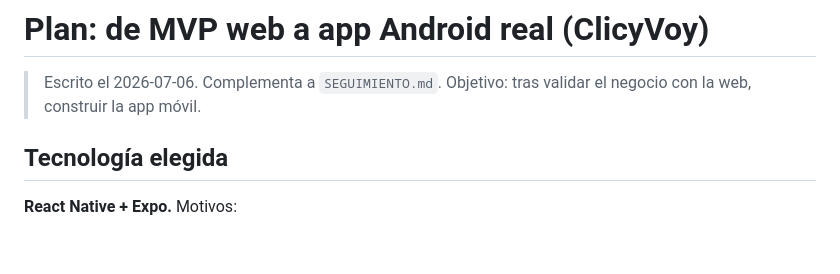
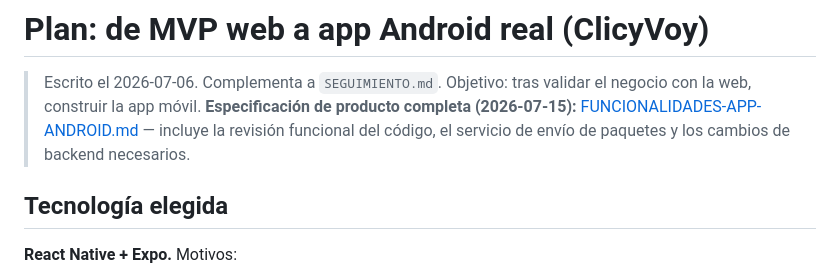
Before and after one commit to portemaniafurgo-bit/portemania, a Markdown page: docs/PLAN-APP-ANDROID.md, the part around the change. GitHub-like rendering; blank space fills up the shorter version.

```diff
--- a/docs/PLAN-APP-ANDROID.md
+++ b/docs/PLAN-APP-ANDROID.md
@@ -2,6 +2,8 @@
 
 > Escrito el 2026-07-06. Complementa a `SEGUIMIENTO.md`.
 > Objetivo: tras validar el negocio con la web, construir la app móvil.
+> **Especificación de producto completa (2026-07-15):** [FUNCIONALIDADES-APP-ANDROID.md](FUNCIONALIDADES-APP-ANDROID.md)
+> — incluye la revisión funcional del código, el servicio de envío de paquetes y los cambios de backend necesarios.
 
 ## Tecnología elegida
 
```
Also changed, not shown: docs/FUNCIONALIDADES-APP-ANDROID.md (added, +292 -0 lines).
